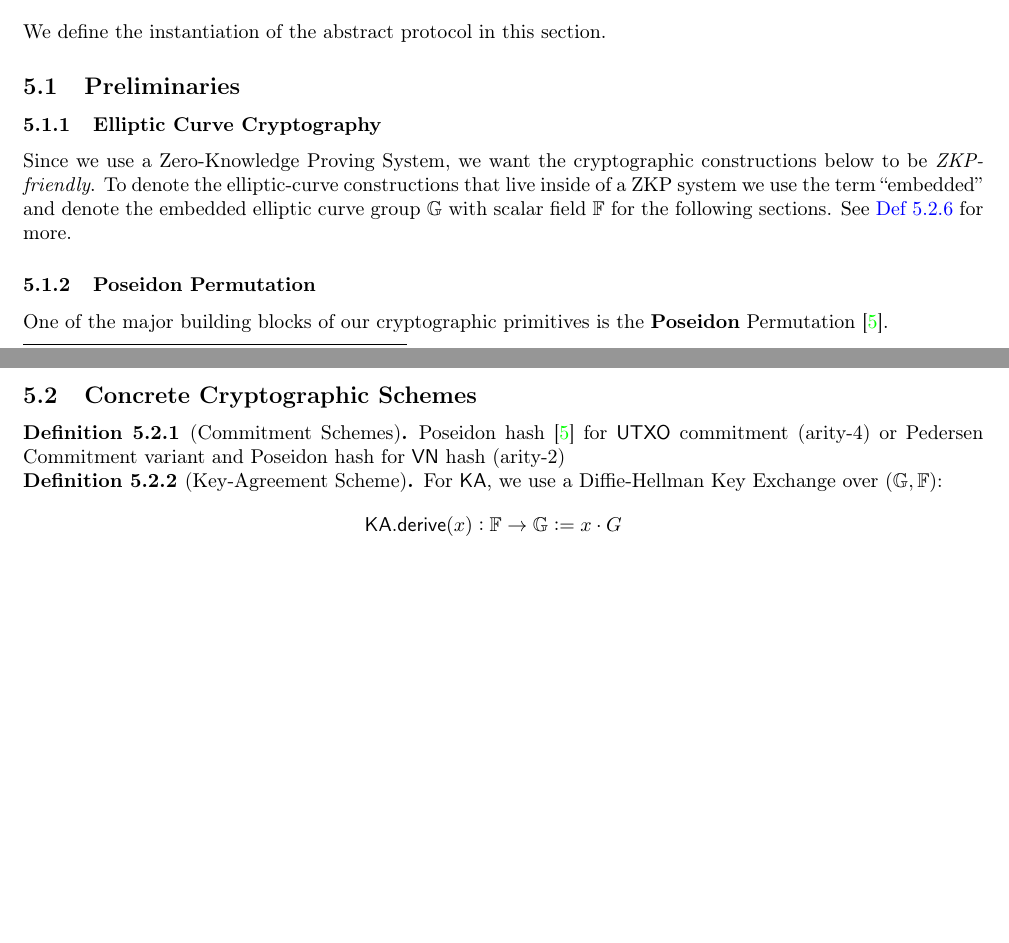
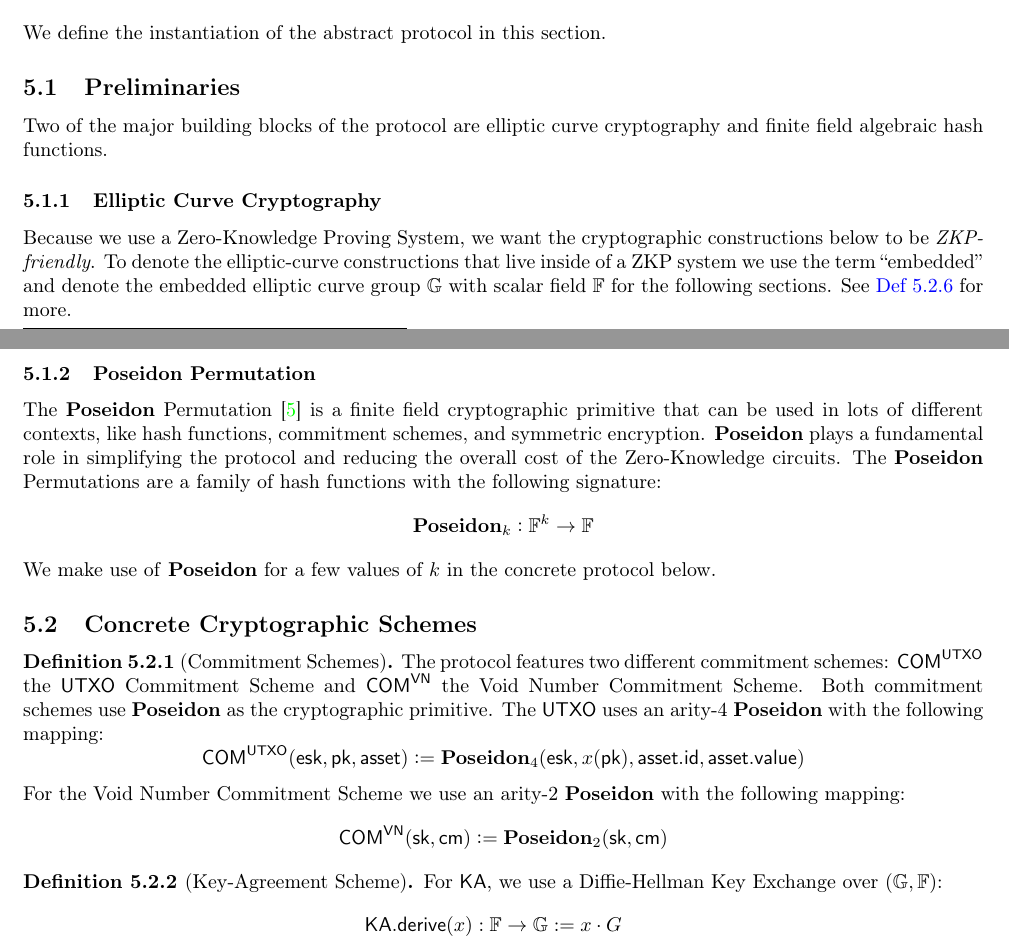
Before and after one commit to Manta-Network/spec, a LaTeX paper (manta-pay/spec.tex, which reads manta-pay/concrete-protocol.tex): two parts of pages 13 and 14 of 14 before the commit and two parts of pages 13 and 14 of 15 after it, joined at a grey line, cut so that both start at the same text, the shorter picture padded with empty space. Compiled offline with pdfLaTeX; a LaTeX package or settings file that is missing is left out.

Commit message:
wip: start working on Poseidon explanation

```diff
--- a/manta-pay/concrete-protocol.tex
+++ b/manta-pay/concrete-protocol.tex
@@ -4,18 +4,25 @@ We define the instantiation of the abstract protocol in this section.
 
 \subsection{Preliminaries}
 
+Two of the major building blocks of the protocol are elliptic curve cryptography and finite field algebraic hash functions.
+
 \subsubsection{Elliptic Curve Cryptography}
 
-Since we use a Zero-Knowledge Proving System, we want the cryptographic constructions below to be \emph{ZKP-friendly}. To denote the elliptic-curve constructions that live inside of a ZKP system we use the term ``embedded'' and denote the embedded elliptic curve group $\mathbb{G}$ with scalar field $\mathbb{F}$ for the following sections. See \autoref{def:concrete-zkp} for more.
+Because we use a Zero-Knowledge Proving System, we want the cryptographic constructions below to be \emph{ZKP-friendly}. To denote the elliptic-curve constructions that live inside of a ZKP system we use the term ``embedded'' and denote the embedded elliptic curve group $\mathbb{G}$ with scalar field $\mathbb{F}$ for the following sections. See \autoref{def:concrete-zkp} for more.
 
 \subsubsection{Poseidon Permutation}
 
-One of the major building blocks of our cryptographic primitives is the \Poseidon{} Permutation \cite{KRRS21USENIX}.
+The \Poseidon{} Permutation \cite{KRRS21USENIX} is a finite field cryptographic primitive that can be used in lots of different contexts, like hash functions, commitment schemes, and symmetric encryption. \Poseidon{} plays a fundamental role in simplifying the protocol and reducing the overall cost of the Zero-Knowledge circuits. The \Poseidon{} Permutations are a family of hash functions with the following signature:
+\[\Poseidon_k : \mathbb{F}^k \to \mathbb{F}\]
+We make use of \Poseidon{} for a few values of $k$ in the concrete protocol below.
 
 \subsection{Concrete Cryptographic Schemes}
 
 \begin{definitiontoc}{Commitment Schemes}
-    Poseidon hash \cite{KRRS21USENIX} for \UTXO{} commitment (arity-4) or Pedersen Commitment variant and Poseidon hash for \VN{} hash (arity-2)
+    The protocol features two different commitment schemes: $\COM^{\UTXO}$ the \UTXO{} Commitment Scheme and $\COM^{\VN}$ the Void Number Commitment Scheme. Both commitment schemes use \Poseidon{} as the cryptographic primitive. The \UTXO{} uses an arity-4 \Poseidon{} with the following mapping:
+    \[\COM^{\UTXO}(\esk, \pk, \asset) := \Poseidon_4(\esk, x(\pk), \asset.\ID, \asset.\VALUE)\]
+    For the Void Number Commitment Scheme we use an arity-2 \Poseidon{} with the following mapping:
+    \[\COM^{\VN}(\sk, \cm) := \Poseidon_2(\sk, \cm)\]
 \end{definitiontoc}
 
 \begin{definitiontoc}{Key-Agreement Scheme}
```
Also changed, not shown: manta-pay/spec.pdf.
